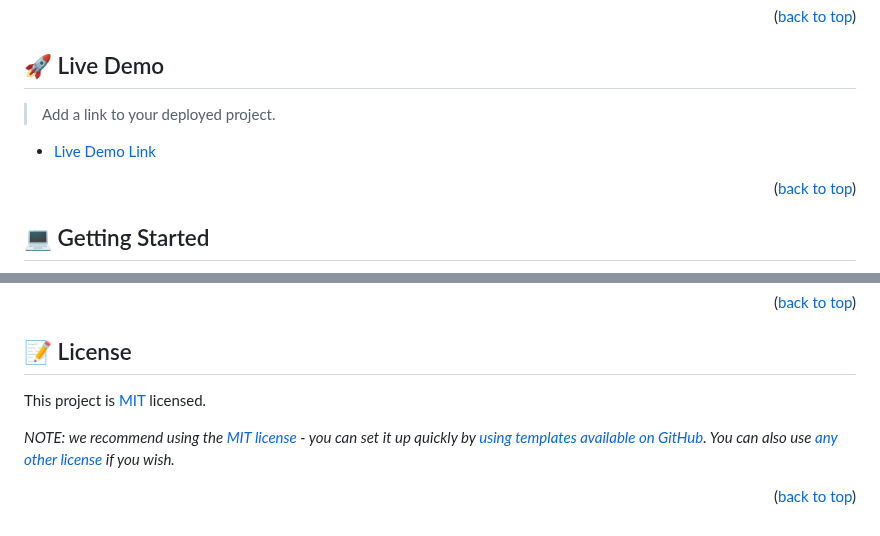
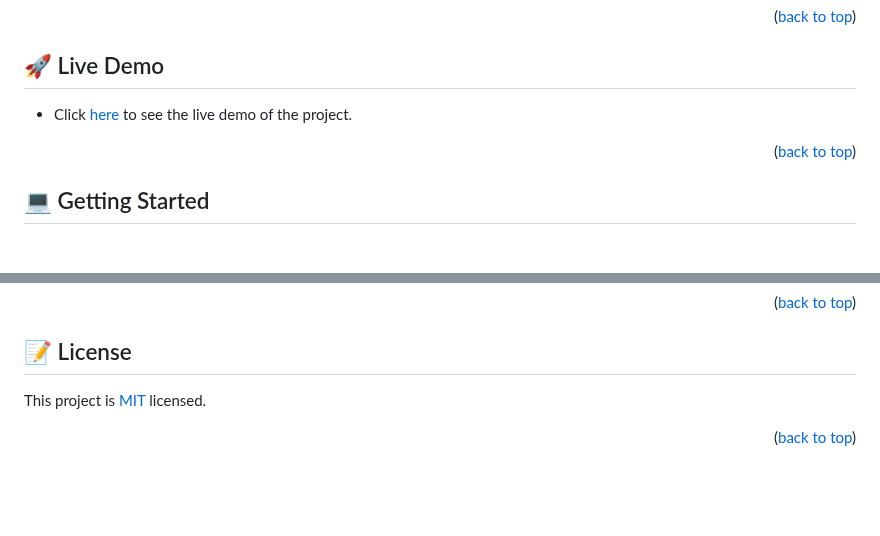
Before and after one commit to Reggeditt/ES6AwesomeBooks, a Markdown page: README.md, 2 parts joined by grey strips. Rendered like a GitHub page; blank space fills up the shorter version.

```diff
--- a/README.md
+++ b/README.md
@@ -110,8 +70,6 @@ After you're finished please remove all the comments and instructions!
 ## 🚀 Live Demo <a name="live-demo"></a>
 
-> Add a link to your deployed project.
-
-- [Live Demo Link](https://yourdeployedapplicationlink.com)
+- Click [here](https://reggeditt.github.io/ES6AwesomeBooks/) to see the live demo of the project.
 
 <p align="right">(<a href="#readme-top">back to top</a>)</p>
 
@@ -281,8 +141,6 @@ I would like to thank...
 
 ## 📝 License <a name="license"></a>
 
-This project is [MIT](./LICENSE) licensed.
-
-_NOTE: we recommend using the [MIT license](https://choosealicense.com/licenses/mit/) - you can set it up quickly by [using templates available on GitHub](https://docs.github.com/en/communities/setting-up-your-project-for-healthy-contributions/adding-a-license-to-a-repository). You can also use [any other license](https://choosealicense.com/licenses/) if you wish._
+This project is [MIT](LICENSE.md) licensed.
 
 <p align="right">(<a href="#readme-top">back to top</a>)</p>
```
Also changed, not shown: other parts of README.md (+50 -188 lines).
